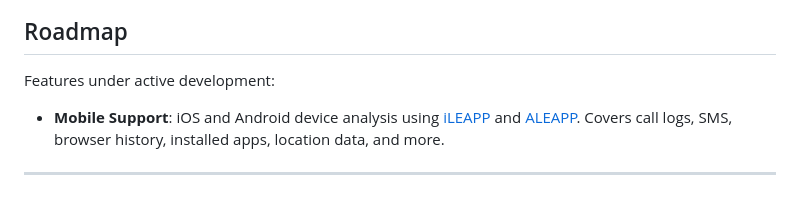
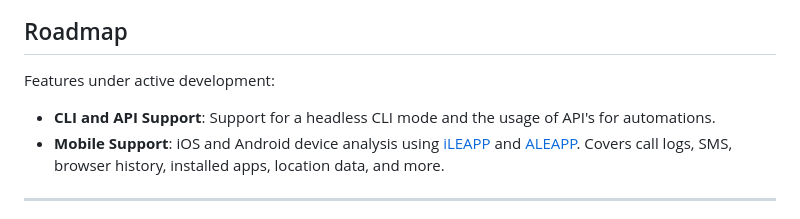
Before and after one commit to FlipForensics/AIFT, a Markdown page: README.md, the part around one of its changes. GitHub-like rendering.

```diff
--- a/README.md
+++ b/README.md
@@ -222,6 +222,7 @@ Single-image cases work exactly as before - the multi-image features activate on
 
 Features under active development:
 
+- **CLI and API Support**: Support for a headless CLI mode and the usage of API's for automations.
 - **Mobile Support**: iOS and Android device analysis using [iLEAPP](https://github.com/abrignoni/iLEAPP) and [ALEAPP](https://github.com/abrignoni/ALEAPP). Covers call logs, SMS, browser history, installed apps, location data, and more.
 
 ---
```
Also changed, not shown: other parts of README.md (+1 -1 lines).
